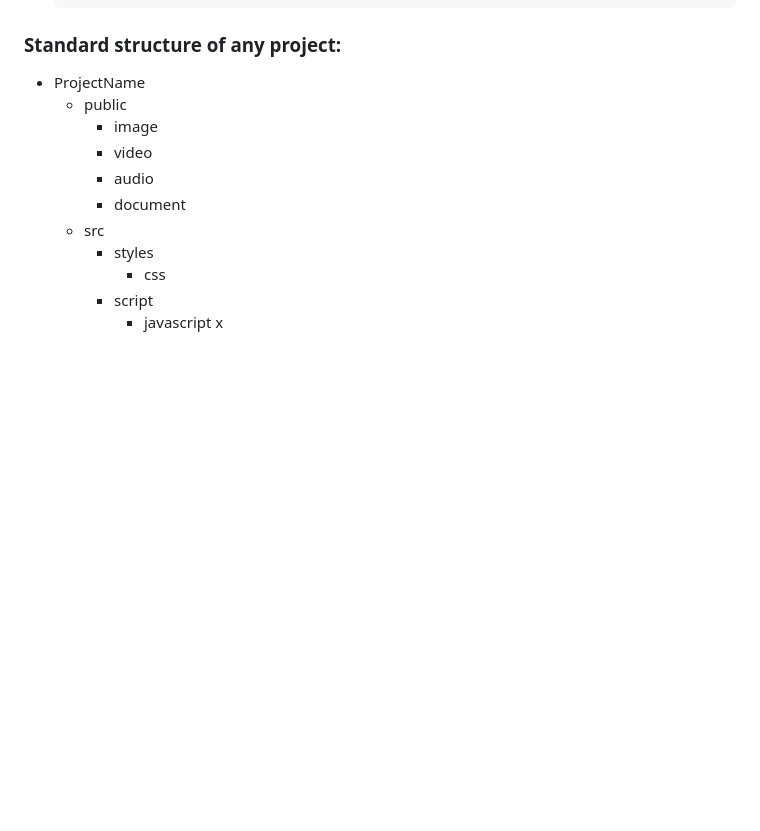
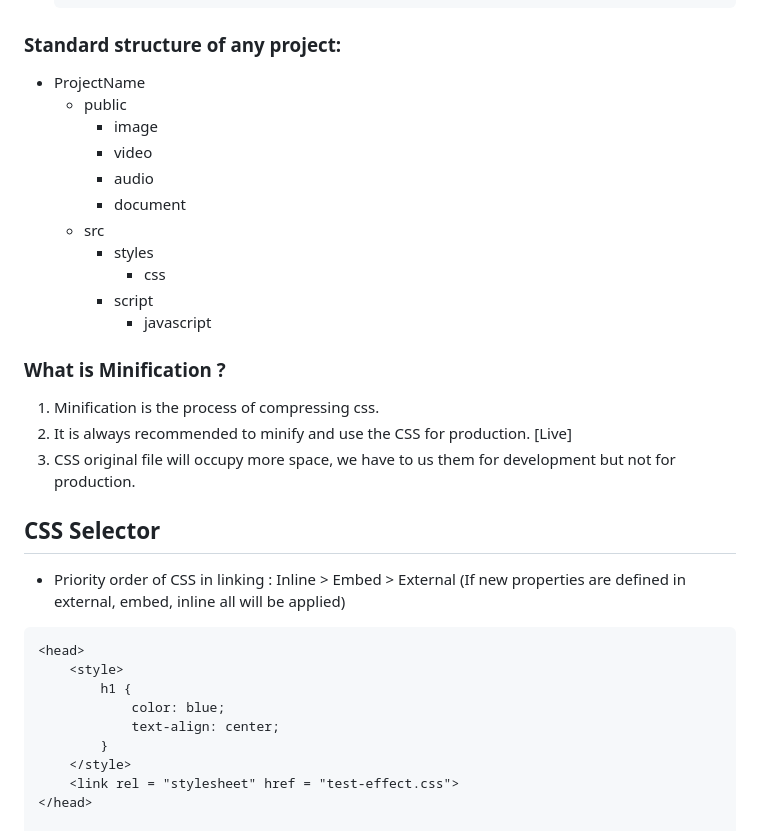
Before and after one commit to Shoyeb45/WebDevelopment, a Markdown page: FashionStore/README.md, the part around the change printed below. Rendered like a GitHub page; blank space fills up the shorter version.

Commit message:
Priority of css

````diff
--- a/FashionStore/README.md
+++ b/FashionStore/README.md
@@ -1566,4 +1566,25 @@ Syntax:
       - css
     - script
       - javascript
-x
+
+
+### What is Minification ?
+1. Minification is the process of compressing css.
+2. It is always recommended to minify and use the CSS for production. [Live]
+3. CSS original file will occupy more space, we have to us them for development but not for production.
+
+## CSS Selector
+
+- Priority order of CSS in linking  : Inline > Embed > External (If new properties are defined in external, embed, inline all will be applied)
+
+```
+<head>
+    <style>
+        h1 {
+            color: blue;
+            text-align: center;
+        }
+    </style>
+    <link rel = "stylesheet" href = "test-effect.css">
+</head>
+
````
Also changed, not shown: other parts of FashionStore/README.md (+8 -0 lines), FashionStore/prio.png (added).
